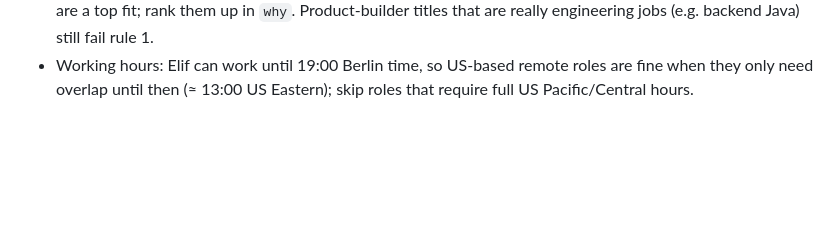
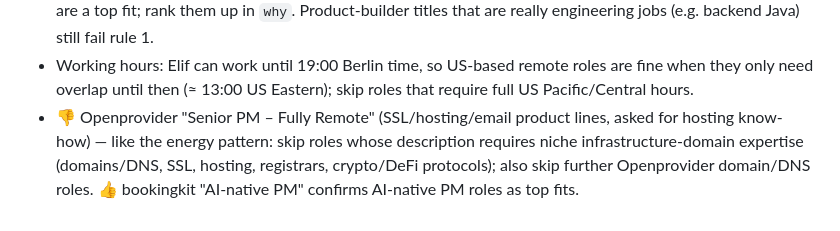
Before and after one commit to eliflem/job-radar, a Markdown page: review_rules.md, the part around the change. GitHub-like rendering; blank space fills up the shorter version.

Commit message:
Review rules: skip niche infra-domain PM roles after Openprovider downvote
Elif downvoted Openprovider's SSL/hosting PM role; treat required niche
infrastructure/crypto domain expertise like the energy-domain rule.
Upvote on bookingkit AI-native PM confirms the AI-native pattern.

Co-Authored-By: Claude Opus 5.5 <noreply@anthropic.com>
Claude-Session: https://claude.ai/code/session_01768oRwgcxWjRgbosWXo9L4

```diff
--- a/review_rules.md
+++ b/review_rules.md
@@ -50,3 +50,4 @@ If the description is missing or ambiguous on language/location, include it and
 - 👎 Fourth German-ad downvote (RIB Software PO: "almanca ilan"; English role text with a German intro) — mixed-language ads count as German: skip any ad with German sections unless it explicitly says the working language is English.
 - 👍 Elif asked for "product builder" roles and flagged Pencil (agentic-marketing AI, "EMEA - Remote" PM roles) as a good fit — hands-on product-builder / AI PM roles that are fully remote across EMEA or the EU are a top fit; rank them up in `why`. Product-builder titles that are really engineering jobs (e.g. backend Java) still fail rule 1.
 - Working hours: Elif can work until 19:00 Berlin time, so US-based remote roles are fine when they only need overlap until then (≈ 13:00 US Eastern); skip roles that require full US Pacific/Central hours.
+- 👎 Openprovider "Senior PM – Fully Remote" (SSL/hosting/email product lines, asked for hosting know-how) — like the energy pattern: skip roles whose description requires niche infrastructure-domain expertise (domains/DNS, SSL, hosting, registrars, crypto/DeFi protocols); also skip further Openprovider domain/DNS roles. 👍 bookingkit "AI-native PM" confirms AI-native PM roles as top fits.
```
